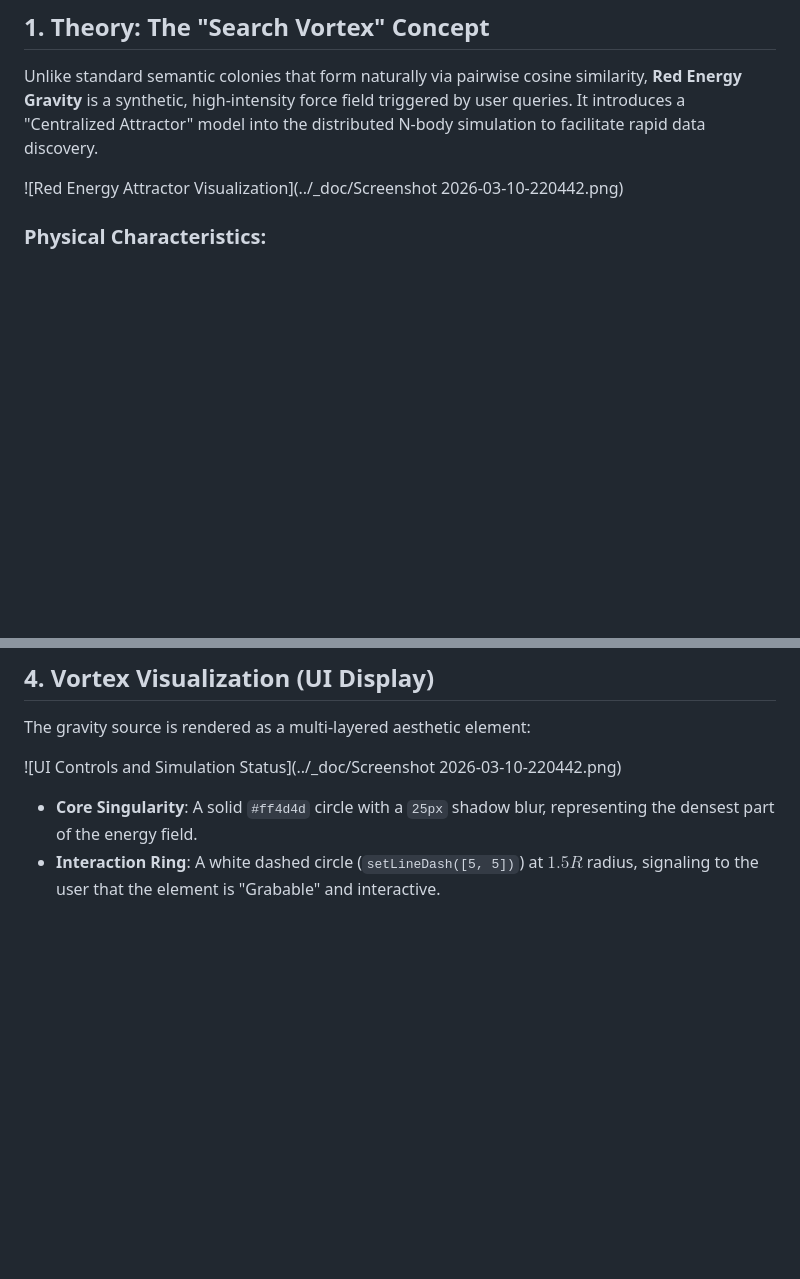
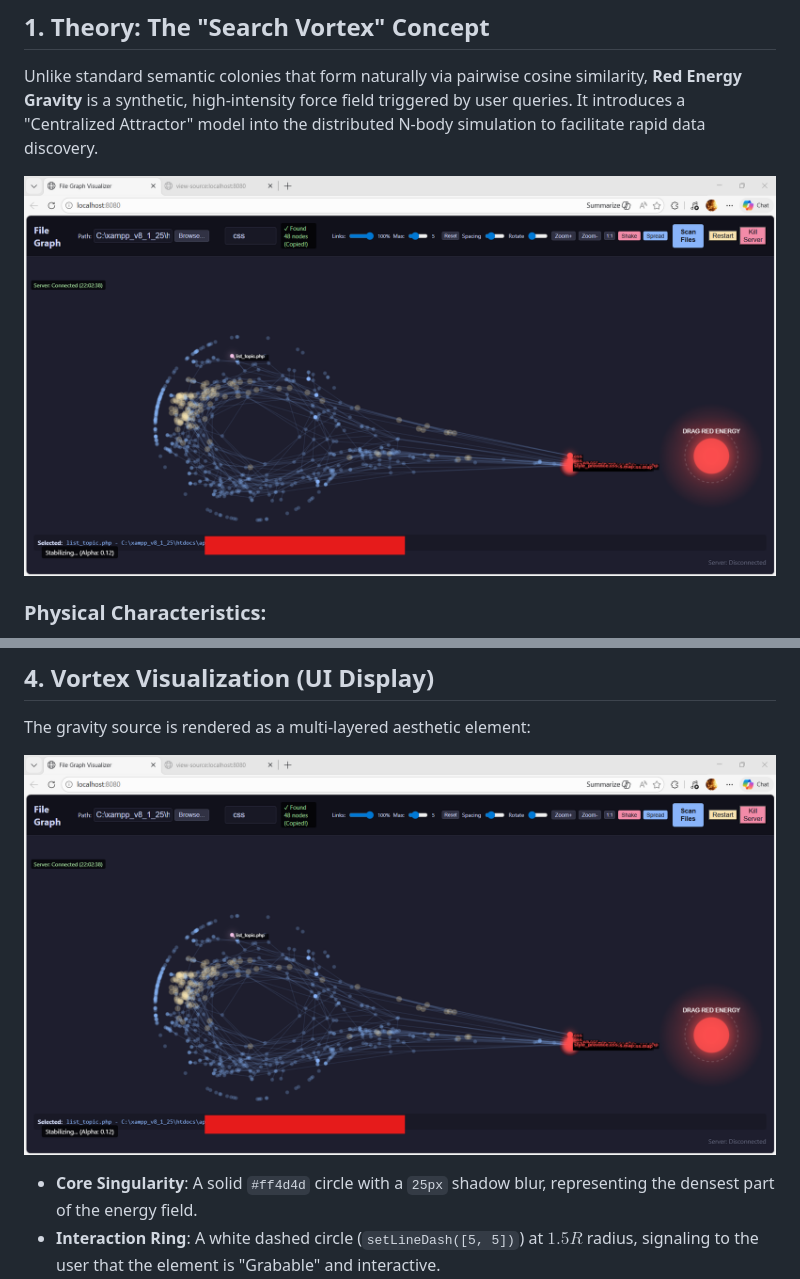
Before and after one commit to tps2015gh/file_graph, a Markdown page: _theory/red_energy_gravity.md, 2 parts joined by grey strips. Rendered like a GitHub page; pictures changed too: _doc/red_energy.png (added); blank space fills up the shorter version.

```diff
--- a/_theory/red_energy_gravity.md
+++ b/_theory/red_energy_gravity.md
@@ -3,7 +3,7 @@
 ## 1. Theory: The "Search Vortex" Concept
 Unlike standard semantic colonies that form naturally via pairwise cosine similarity, **Red Energy Gravity** is a synthetic, high-intensity force field triggered by user queries. It introduces a "Centralized Attractor" model into the distributed N-body simulation to facilitate rapid data discovery.
 
-![Red Energy Attractor Visualization](../_doc/Screenshot 2026-03-10-220442.png)
+![Red Energy Attractor Visualization](../_doc/Screenshot-2026-03-10-220442.png)
 
 ### Physical Characteristics:
 - **Offset Genesis**: To maintain the "Star Colony" context, the attractor is born at `(Center_of_Results.x + 300, Center_of_Results.y)`. This creates a visual "migration" from the old colony to the new search-defined space, allowing the user to compare the search results against the original cluster.
@@ -42,7 +42,8 @@ Red Energy nodes are elevated to a higher visual tier in the rendering pipeline:
 ## 4. Vortex Visualization (UI Display)
 The gravity source is rendered as a multi-layered aesthetic element:
 
-![UI Controls and Simulation Status](../_doc/Screenshot 2026-03-10-220442.png)
+![UI Controls and Simulation Status](../_doc/red_energy.png)
+
 
 - **Core Singularity**: A solid `#ff4d4d` circle with a `25px` shadow blur, representing the densest part of the energy field.
 - **Interaction Ring**: A white dashed circle (`setLineDash([5, 5])`) at $1.5R$ radius, signaling to the user that the element is "Grabable" and interactive.
```
Also changed, not shown: README.md (+1 -1 lines), _doc/Screenshot-2026-03-10-220442.png (renamed from _doc/Screenshot 2026-03-10-220442.png).
